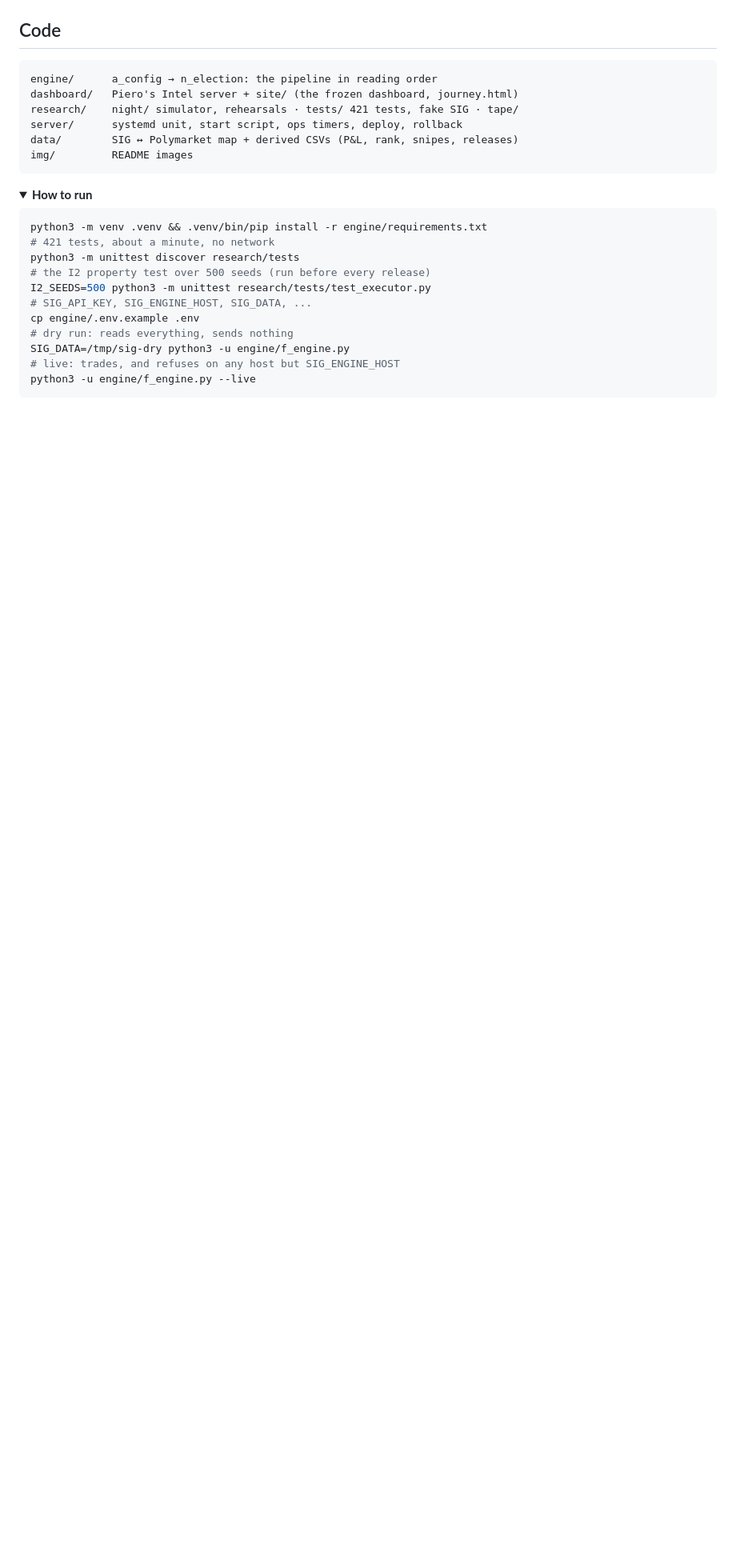
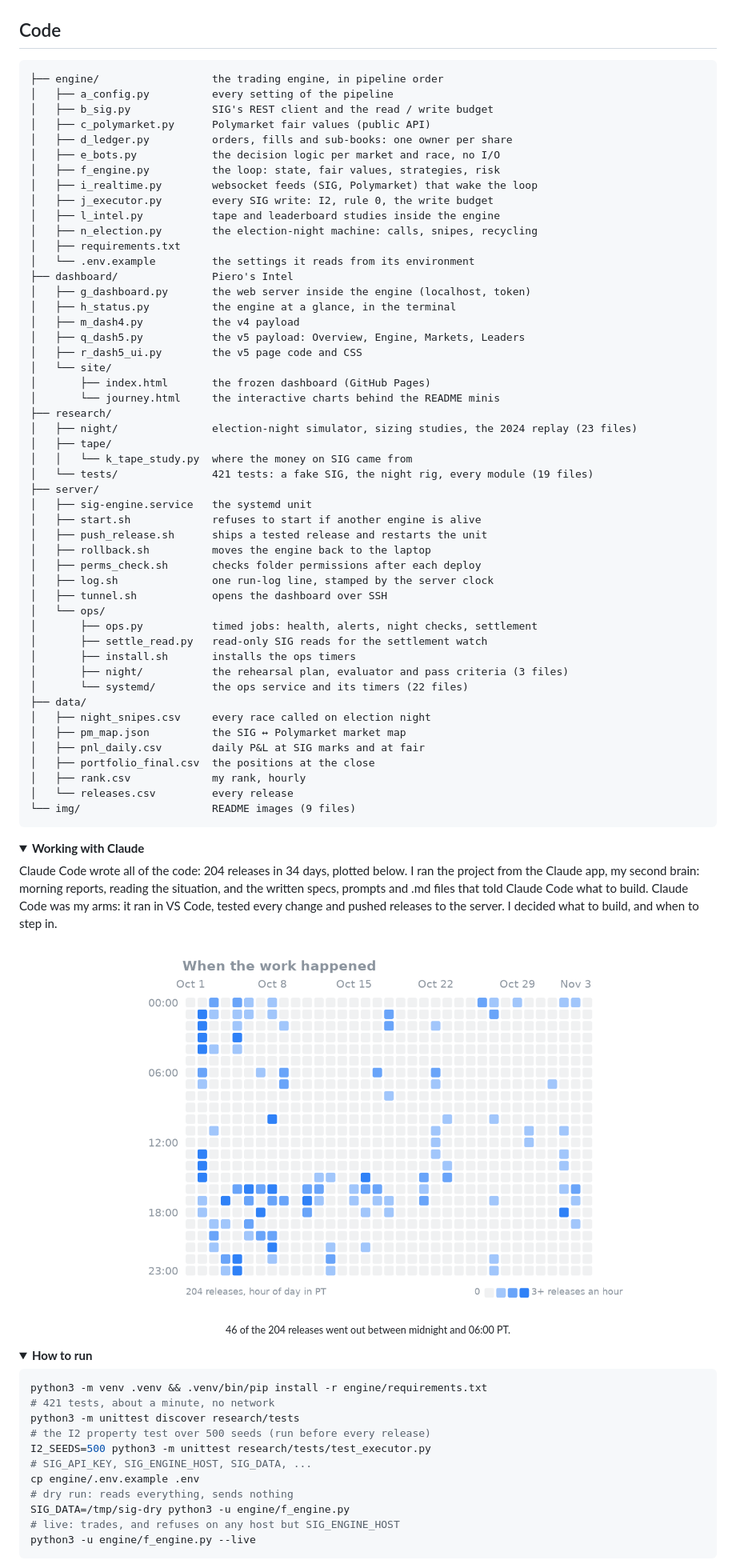
Before and after one commit to pieropls/PredictionsCup26, a Markdown page: README.md, the part around one of its changes. Shown at 80% size. Rendered like a GitHub page; folded sections open; blank space fills up the shorter version.

````diff
--- a/README.md
+++ b/README.md
@@ -394,13 +405,65 @@ I want to be clear about how this was built. I decided what to trade and what to
 ## Code
 
 ```
-engine/      a_config → n_election: the pipeline in reading order
-dashboard/   Piero's Intel server + site/ (the frozen dashboard, journey.html)
-research/    night/ simulator, rehearsals · tests/ 421 tests, fake SIG · tape/
-server/      systemd unit, start script, ops timers, deploy, rollback
-data/        SIG ↔ Polymarket map + derived CSVs (P&L, rank, snipes, releases)
-img/         README images
+├── engine/                  the trading engine, in pipeline order
+│   ├── a_config.py          every setting of the pipeline
+│   ├── b_sig.py             SIG's REST client and the read / write budget
+│   ├── c_polymarket.py      Polymarket fair values (public API)
+│   ├── d_ledger.py          orders, fills and sub-books: one owner per share
+│   ├── e_bots.py            the decision logic per market and race, no I/O
+│   ├── f_engine.py          the loop: state, fair values, strategies, risk
+│   ├── i_realtime.py        websocket feeds (SIG, Polymarket) that wake the loop
+│   ├── j_executor.py        every SIG write: I2, rule 0, the write budget
+│   ├── l_intel.py           tape and leaderboard studies inside the engine
+│   ├── n_election.py        the election-night machine: calls, snipes, recycling
+│   ├── requirements.txt
+│   └── .env.example         the settings it reads from its environment
+├── dashboard/               Piero's Intel
+│   ├── g_dashboard.py       the web server inside the engine (localhost, token)
+│   ├── h_status.py          the engine at a glance, in the terminal
+│   ├── m_dash4.py           the v4 payload
+│   ├── q_dash5.py           the v5 payload: Overview, Engine, Markets, Leaders
+│   ├── r_dash5_ui.py        the v5 page code and CSS
+│   └── site/
+│       ├── index.html       the frozen dashboard (GitHub Pages)
+│       └── journey.html     the interactive charts behind the README minis
+├── research/
+│   ├── night/               election-night simulator, sizing studies, the 2024 replay (23 files)
+│   ├── tape/
+│   │   └── k_tape_study.py  where the money on SIG came from
+│   └── tests/               421 tests: a fake SIG, the night rig, every module (19 files)
+├── server/
+│   ├── sig-engine.service   the systemd unit
+│   ├── start.sh             refuses to start if another engine is alive
+│   ├── push_release.sh      ships a tested release and restarts the unit
+│   ├── rollback.sh          moves the engine back to the laptop
+│   ├── perms_check.sh       checks folder permissions after each deploy
+│   ├── log.sh               one run-log line, stamped by the server clock
+│   ├── tunnel.sh            opens the dashboard over SSH
+│   └── ops/
+│       ├── ops.py           timed jobs: health, alerts, night checks, settlement
+│       ├── settle_read.py   read-only SIG reads for the settlement watch
+│       ├── install.sh       installs the ops timers
+│       ├── night/           the rehearsal plan, evaluator and pass criteria (3 files)
+│       └── systemd/         the ops service and its timers (22 files)
+├── data/
+│   ├── night_snipes.csv     every race called on election night
+│   ├── pm_map.json          the SIG ↔ Polymarket market map
+│   ├── pnl_daily.csv        daily P&L at SIG marks and at fair
+│   ├── portfolio_final.csv  the positions at the close
+│   ├── rank.csv             my rank, hourly
+│   └── releases.csv         every release
+└── img/                     README images (9 files)
 ```
+
+<details><summary><b>Working with Claude</b></summary>
+
+Claude Code wrote all of the code: 204 releases in 34 days, plotted below. I ran the project from the Claude app, my second brain: morning reports, reading the situation, and the written specs, prompts and .md files that told Claude Code what to build. Claude Code was my arms: it ran in VS Code, tested every change and pushed releases to the server. I decided what to build, and when to step in.
+
+<p align="center"><img src="img/work_heatmap.png" width="80%" alt="When the work happened: 204 releases by day and hour of day, PT"></p>
+<p align="center"><sub>46 of the 204 releases went out between midnight and 06:00 PT.</sub></p>
+
+</details>
 
 <details><summary><b>How to run</b></summary>
 
````
Also changed, not shown: other parts of README.md (+112 -103 lines), img/mini_account.png, img/mini_daily.png, img/mini_rank.png, img/mini_ranking.png, img/strategy_mix.png (added), 6 other files.
